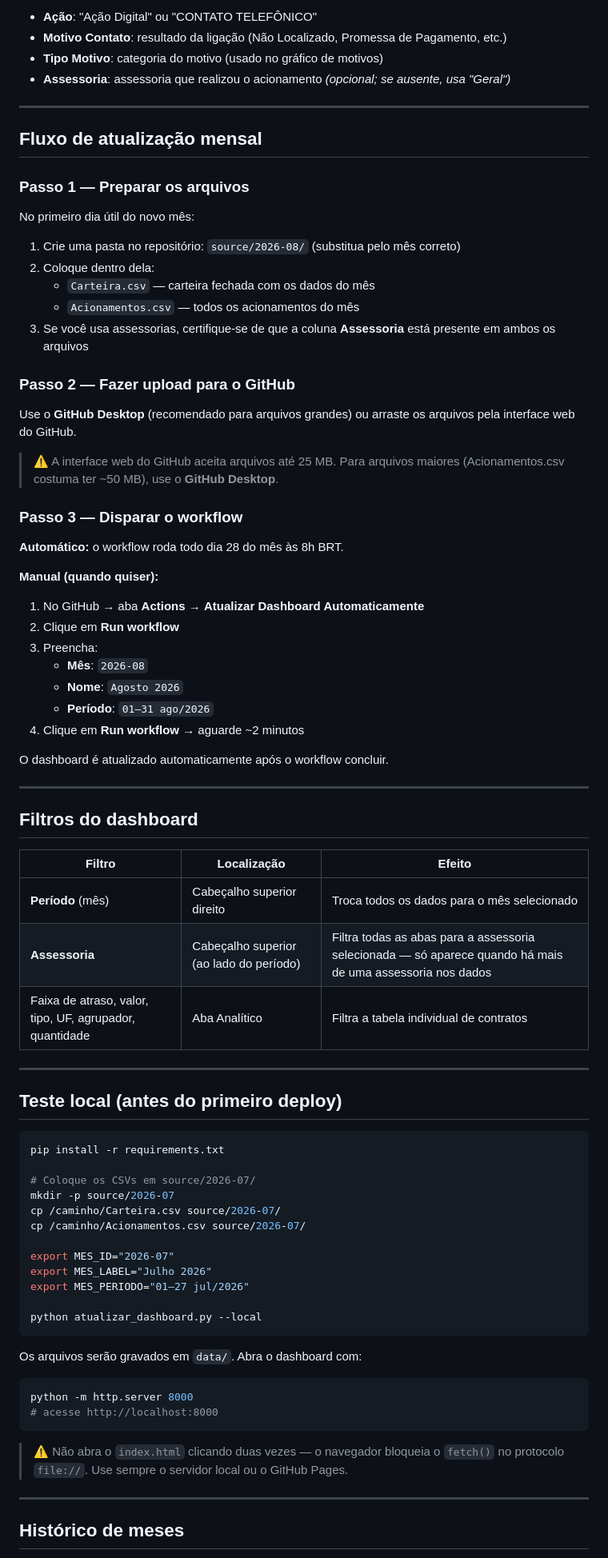
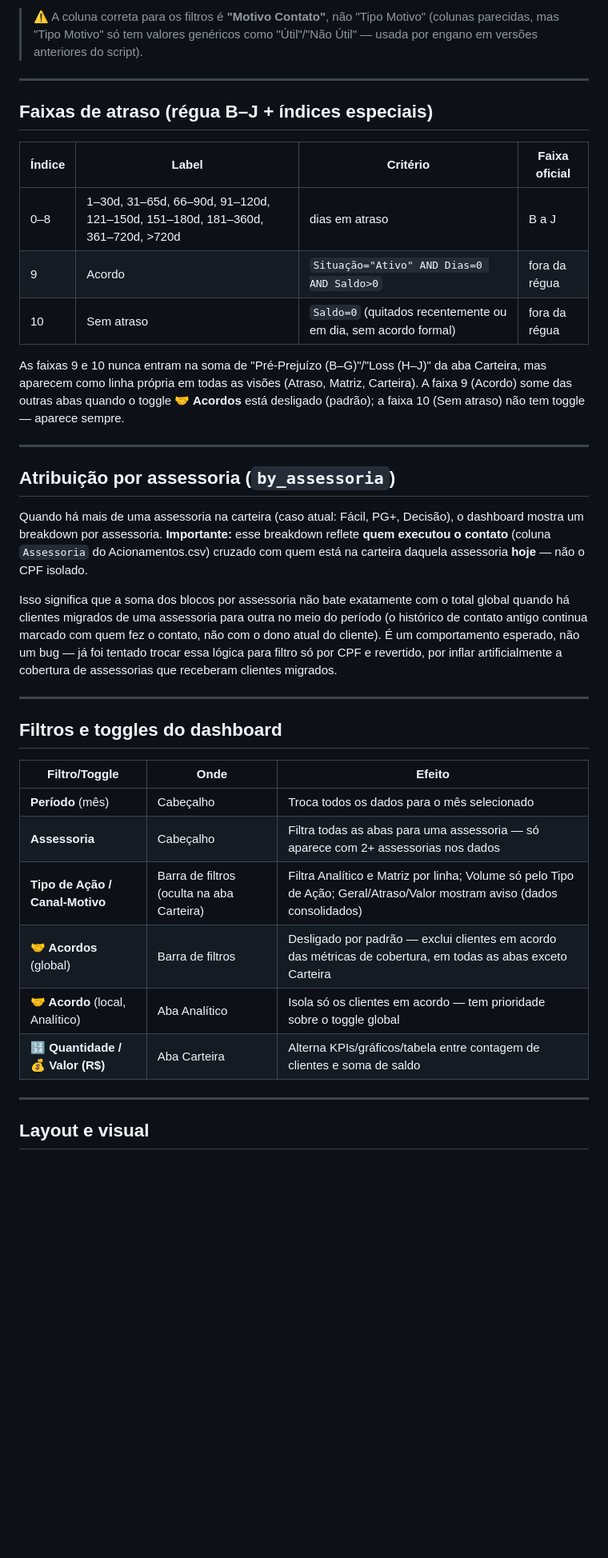
Before and after one commit to devrenanoliveira/acionamentos-zon, a Markdown page: README.md, the part around one of its changes. Shown at 80% size. Rendered like a GitHub page; blank space fills up the shorter version.

````diff
--- a/README.md
+++ b/README.md
@@ -71,82 +62,40 @@ dashboard-acionamentos/
 
-- **Ação**: "Ação Digital" ou "CONTATO TELEFÔNICO"
-- **Motivo Contato**: resultado da ligação (Não Localizado, Promessa de Pagamento, etc.)
-- **Tipo Motivo**: categoria do motivo (usado no gráfico de motivos)
-- **Assessoria**: assessoria que realizou o acionamento *(opcional; se ausente, usa "Geral")*
+> ⚠️ A coluna correta para os filtros é **"Motivo Contato"**, não "Tipo Motivo" (colunas parecidas, mas "Tipo Motivo" só tem valores genéricos como "Útil"/"Não Útil" — usada por engano em versões anteriores do script).
 
 ---
 
-## Fluxo de atualização mensal
+## Faixas de atraso (régua B–J + índices especiais)
 
-### Passo 1 — Preparar os arquivos
+| Índice | Label | Critério | Faixa oficial |
+|---|---|---|---|
+| 0–8 | 1–30d, 31–65d, 66–90d, 91–120d, 121–150d, 151–180d, 181–360d, 361–720d, >720d | dias em atraso | B a J |
+| 9 | Acordo | `Situação="Ativo" AND Dias=0 AND Saldo>0` | fora da régua |
+| 10 | Sem atraso | `Saldo=0` (quitados recentemente ou em dia, sem acordo formal) | fora da régua |
 
-No primeiro dia útil do novo mês:
-1. Crie uma pasta no repositório: `source/2026-08/` (substitua pelo mês correto)
-2. Coloque dentro dela:
-   - `Carteira.csv` — carteira fechada com os dados do mês
-   - `Acionamentos.csv` — todos os acionamentos do mês
-3. Se você usa assessorias, certifique-se de que a coluna **Assessoria** está presente em ambos os arquivos
-
-### Passo 2 — Fazer upload para o GitHub
-
-Use o **GitHub Desktop** (recomendado para arquivos grandes) ou arraste os arquivos pela interface web do GitHub.
-
-> ⚠️ A interface web do GitHub aceita arquivos até 25 MB. Para arquivos maiores (Acionamentos.csv costuma ter ~50 MB), use o **GitHub Desktop**.
-
-### Passo 3 — Disparar o workflow
-
-**Automático:** o workflow roda todo dia 28 do mês às 8h BRT.
-
-**Manual (quando quiser):**
-1. No GitHub → aba **Actions** → **Atualizar Dashboard Automaticamente**
-2. Clique em **Run workflow**
-3. Preencha:
-   - **Mês**: `2026-08`
-   - **Nome**: `Agosto 2026`
-   - **Período**: `01–31 ago/2026`
-4. Clique em **Run workflow** → aguarde ~2 minutos
-
-O dashboard é atualizado automaticamente após o workflow concluir.
+As faixas 9 e 10 nunca entram na soma de "Pré-Prejuízo (B–G)"/"Loss (H–J)" da aba Carteira, mas aparecem como linha própria em todas as visões (Atraso, Matriz, Carteira). A faixa 9 (Acordo) some das outras abas quando o toggle **🤝 Acordos** está desligado (padrão); a faixa 10 (Sem atraso) não tem toggle — aparece sempre.
 
 ---
 
-## Filtros do dashboard
+## Atribuição por assessoria (`by_assessoria`)
 
-| Filtro | Localização | Efeito |
-|--------|-------------|--------|
-| **Período** (mês) | Cabeçalho superior direito | Troca todos os dados para o mês selecionado |
-| **Assessoria** | Cabeçalho superior (ao lado do período) | Filtra todas as abas para a assessoria selecionada — só aparece quando há mais de uma assessoria nos dados |
-| Faixa de atraso, valor, tipo, UF, agrupador, quantidade | Aba Analítico | Filtra a tabela individual de contratos |
+Quando há mais de uma assessoria na carteira (caso atual: Fácil, PG+, Decisão), o dashboard mostra um breakdown por assessoria. **Importante:** esse breakdown reflete **quem executou o contato** (coluna `Assessoria` do Acionamentos.csv) cruzado com quem está na carteira daquela assessoria **hoje** — não o CPF isolado.
+
+Isso significa que a soma dos blocos por assessoria não bate exatamente com o total global quando há clientes migrados de uma assessoria para outra no meio do período (o histórico de contato antigo continua marcado com quem fez o contato, não com o dono atual do cliente). É um comportamento esperado, não um bug — já foi tentado trocar essa lógica para filtro só por CPF e revertido, por inflar artificialmente a cobertura de assessorias que receberam clientes migrados.
 
 ---
 
-## Teste local (antes do primeiro deploy)
+## Filtros e toggles do dashboard
 
-```bash
-pip install -r requirements.txt
-
-# Coloque os CSVs em source/2026-07/
-mkdir -p source/2026-07
-cp /caminho/Carteira.csv source/2026-07/
-cp /caminho/Acionamentos.csv source/2026-07/
-
-export MES_ID="2026-07"
-export MES_LABEL="Julho 2026"
-export MES_PERIODO="01–27 jul/2026"
-
-python atualizar_dashboard.py --local
-```
-
-Os arquivos serão gravados em `data/`. Abra o dashboard com:
-
-```bash
-python -m http.server 8000
-# acesse http://localhost:8000
-```
-
-> ⚠️ Não abra o `index.html` clicando duas vezes — o navegador bloqueia o `fetch()` no protocolo `file://`. Use sempre o servidor local ou o GitHub Pages.
+| Filtro/Toggle | Onde | Efeito |
+|---|---|---|
+| **Período** (mês) | Cabeçalho | Troca todos os dados para o mês selecionado |
+| **Assessoria** | Cabeçalho | Filtra todas as abas para uma assessoria — só aparece com 2+ assessorias nos dados |
+| **Tipo de Ação / Canal-Motivo** | Barra de filtros (oculta na aba Carteira) | Filtra Analítico e Matriz por linha; Volume só pelo Tipo de Ação; Geral/Atraso/Valor mostram aviso (dados consolidados) |
+| **🤝 Acordos** (global) | Barra de filtros | Desligado por padrão — exclui clientes em acordo das métricas de cobertura, em todas as abas exceto Carteira |
+| **🤝 Acordo** (local, Analítico) | Aba Analítico | Isola só os clientes em acordo — tem prioridade sobre o toggle global |
+| **🔢 Quantidade / 💰 Valor (R$)** | Aba Carteira | Alterna KPIs/gráficos/tabela entre contagem de clientes e soma de saldo |
 
 ---
 
-## Histórico de meses
+## Layout e visual
 
````
Also changed, not shown: other parts of README.md (+66 -58 lines).
